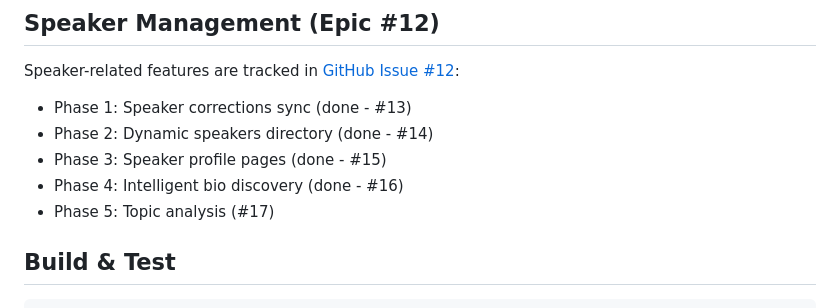
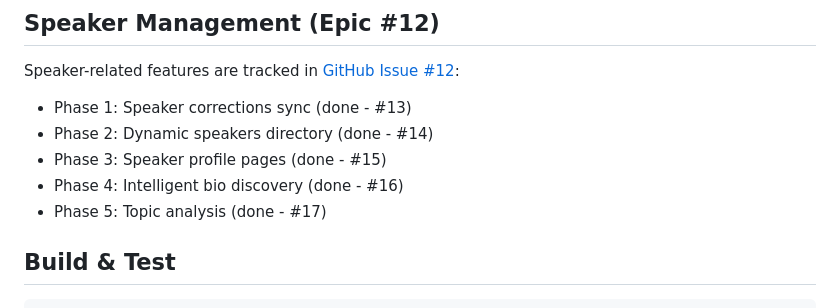
Before and after one commit to dwinter3/keep-it-krispy, a Markdown page: CLAUDE.md, the part around the change. GitHub-like rendering.

```diff
--- a/CLAUDE.md
+++ b/CLAUDE.md
@@ -75,7 +75,7 @@ Speaker-related features are tracked in [GitHub Issue #12](https://github.com/dw
 - Phase 2: Dynamic speakers directory (done - #14)
 - Phase 3: Speaker profile pages (done - #15)
 - Phase 4: Intelligent bio discovery (done - #16)
-- Phase 5: Topic analysis (#17)
+- Phase 5: Topic analysis (done - #17)
 
 ## Build & Test
 
```
Also changed, not shown: CHANGELOG.md (+4 -0 lines).
